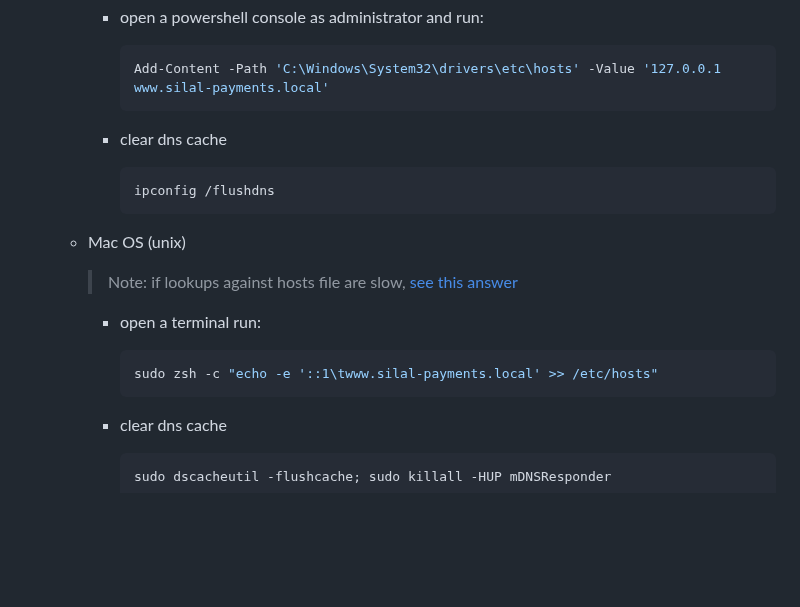
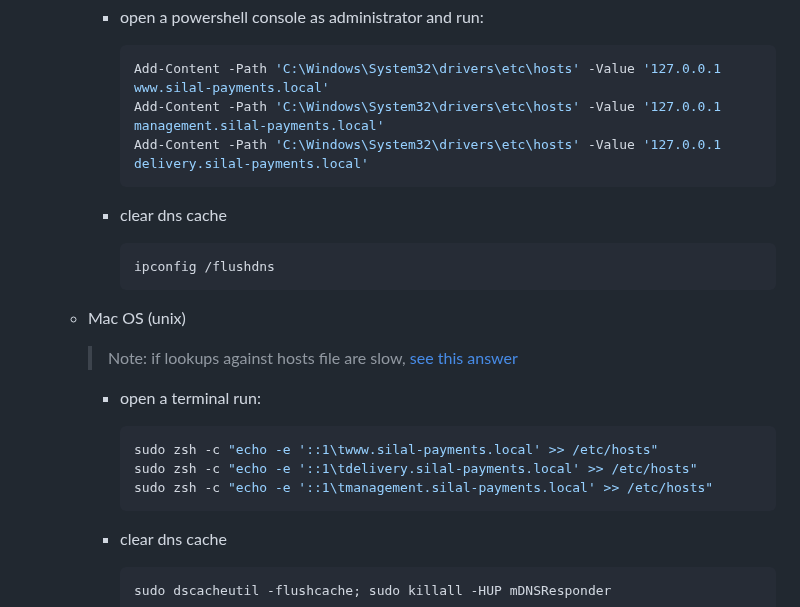
Before and after one commit to ibraheemalayan/COMP333-DB-Project, a Markdown page: docs/Setup.md, the part around the change. GitHub-like rendering; blank space fills up the shorter version.

Commit message:
build: 🧱  update setup

````diff
--- a/docs/Setup.md
+++ b/docs/Setup.md
@@ -55,6 +55,8 @@
 
             ```powershell
             Add-Content -Path 'C:\Windows\System32\drivers\etc\hosts' -Value '127.0.0.1     www.silal-payments.local'
+            Add-Content -Path 'C:\Windows\System32\drivers\etc\hosts' -Value '127.0.0.1     management.silal-payments.local'
+            Add-Content -Path 'C:\Windows\System32\drivers\etc\hosts' -Value '127.0.0.1     delivery.silal-payments.local'
             ```
         * clear dns cache
             ```powershell
@@ -69,6 +71,8 @@
 
             ```zsh
             sudo zsh -c "echo -e '::1\twww.silal-payments.local' >> /etc/hosts"
+            sudo zsh -c "echo -e '::1\tdelivery.silal-payments.local' >> /etc/hosts"
+            sudo zsh -c "echo -e '::1\tmanagement.silal-payments.local' >> /etc/hosts"
             ```
         * clear dns cache
             ```zsh
````
